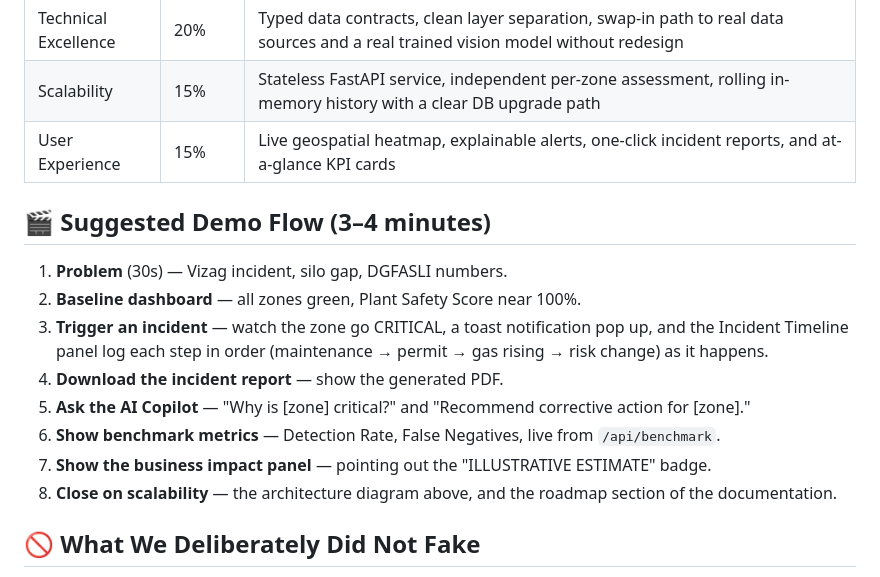
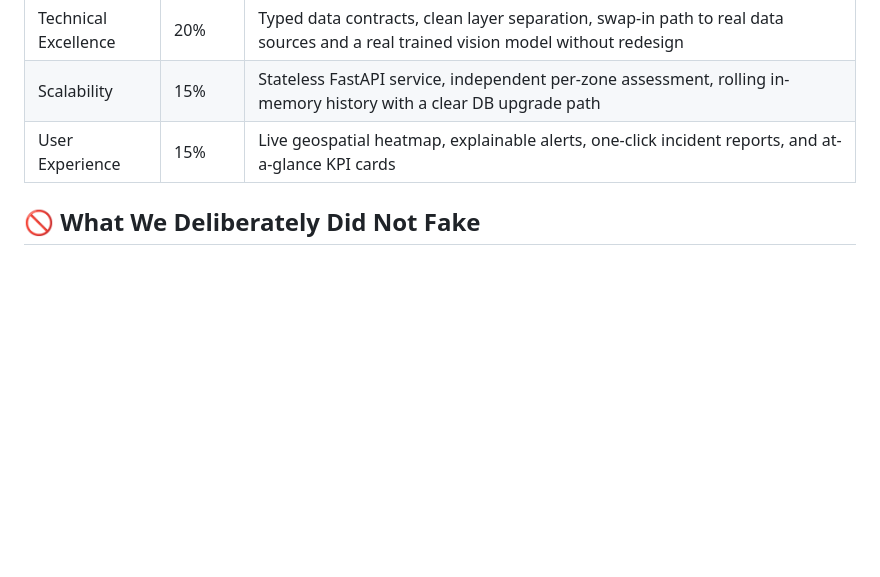
Before and after one commit to Nithish12-2/Zero-Harm-Plant-Safety-Intelligence, a Markdown page: README.md, the part around the change. Drawn GitHub-style; blank space fills up the shorter version.

Commit message:
Remove suggested demo flow from README
Removed the suggested demo flow section from the README.

```diff
--- a/README.md
+++ b/README.md
@@ -265,19 +265,6 @@ labelled simulated/structured mode rather than a fully trained model or general
 | Scalability | 15% | Stateless FastAPI service, independent per-zone assessment, rolling in-memory history with a clear DB upgrade path |
 | User Experience | 15% | Live geospatial heatmap, explainable alerts, one-click incident reports, and at-a-glance KPI cards |
 
-## 🎬 Suggested Demo Flow (3–4 minutes)
-
-1. **Problem** (30s) — Vizag incident, silo gap, DGFASLI numbers.
-2. **Baseline dashboard** — all zones green, Plant Safety Score near 100%.
-3. **Trigger an incident** — watch the zone go CRITICAL, a toast notification pop up,
-   and the Incident Timeline panel log each step in order (maintenance → permit → gas
-   rising → risk change) as it happens.
-4. **Download the incident report** — show the generated PDF.
-5. **Ask the AI Copilot** — "Why is [zone] critical?" and "Recommend corrective action for [zone]."
-6. **Show benchmark metrics** — Detection Rate, False Negatives, live from `/api/benchmark`.
-7. **Show the business impact panel** — pointing out the "ILLUSTRATIVE ESTIMATE" badge.
-8. **Close on scalability** — the architecture diagram above, and the roadmap section of the documentation.
-
 ## 🚫 What We Deliberately Did Not Fake
 
 A few tempting additions were considered and specifically **not** built, because they
```
